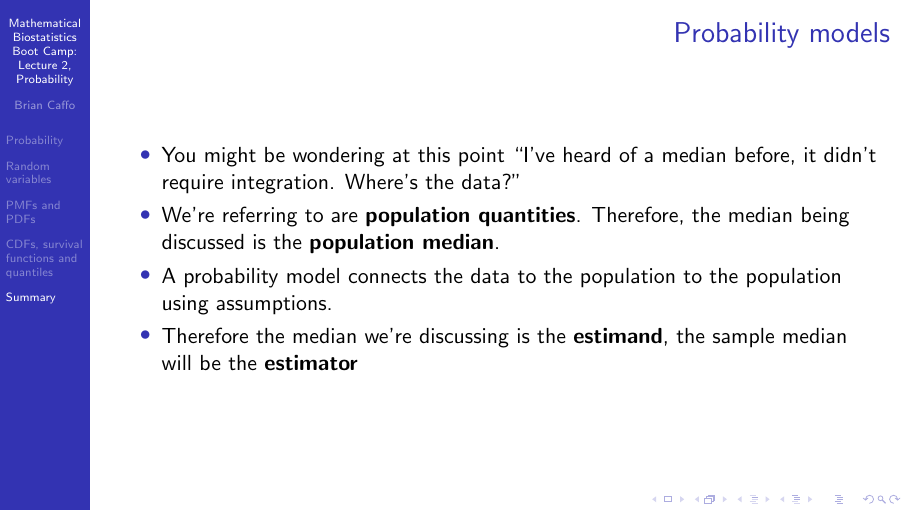
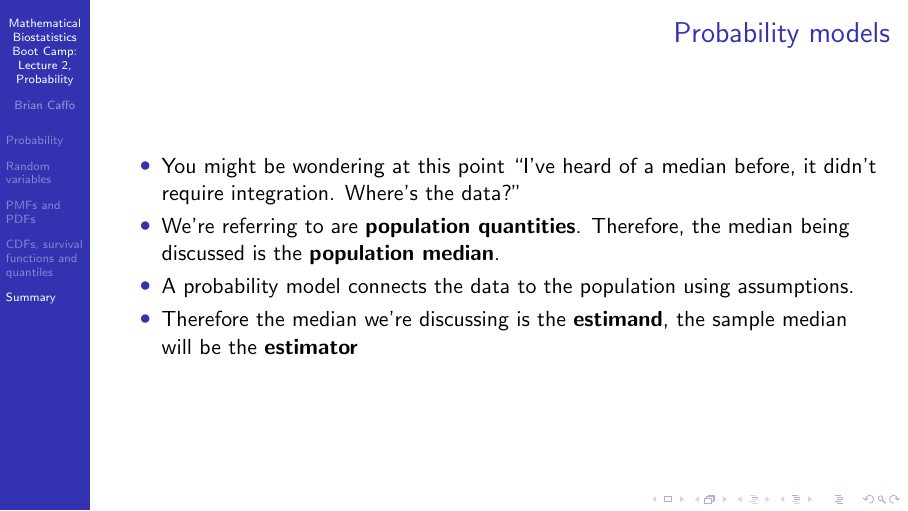
Before and after one commit to bcaffo/Caffo-Coursera, LaTeX slides (lecture2.tex): page 29 of 29. Compiled offline with pdfLaTeX.

Commit message:
Correct a sentence in one of the slides.
It seems "to the population" was repeated twice, fix it.

```diff
--- a/lecture2.tex
+++ b/lecture2.tex
@@ -393,7 +393,7 @@ subjects from this population live less than 1.44 years
 \item You might be wondering at this point ``I've heard of a median before, it didn't require integration. Where's the data?''
 \item We're referring to are {\bf population quantities}. Therefore, the median being
 	discussed is the {\bf population median}.
-\item A probability model connects the data to the population to the population using assumptions.
+\item A probability model connects the data to the population using assumptions.
 \item Therefore the median we're discussing is the {\bf estimand}, the sample median will be the {\bf estimator}
 \end{itemize}
 \end{frame}
```
